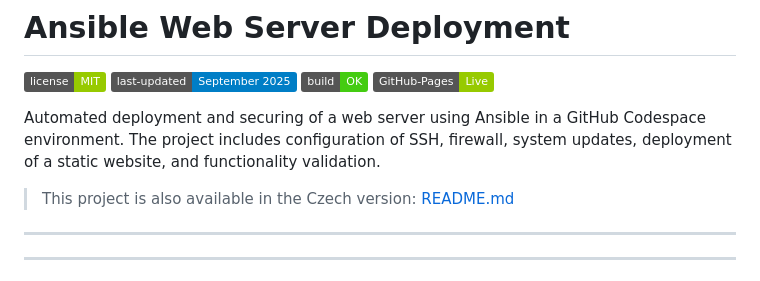
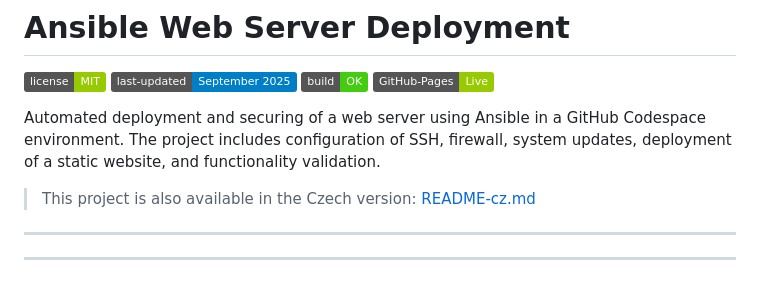
Before and after one commit to Miska296/ansible-web-wm, a Markdown page: README-en.md, the part around the change. Drawn GitHub-style; badges without logos.

Commit message:
Update README-en.md
uprava odkazu na readme-cz.md

```diff
--- a/README-en.md
+++ b/README-en.md
@@ -6,7 +6,7 @@
 ![GitHub Pages](https://img.shields.io/badge/GitHub--Pages-Live-green)
 
 Automated deployment and securing of a web server using Ansible in a GitHub Codespace environment. The project includes configuration of SSH, firewall, system updates, deployment of a static website, and functionality validation.
-> This project is also available in the Czech version: [README.md](README.md)
+> This project is also available in the Czech version: [README-cz.md](README-cz.md)
 
 ---
 ---
```
